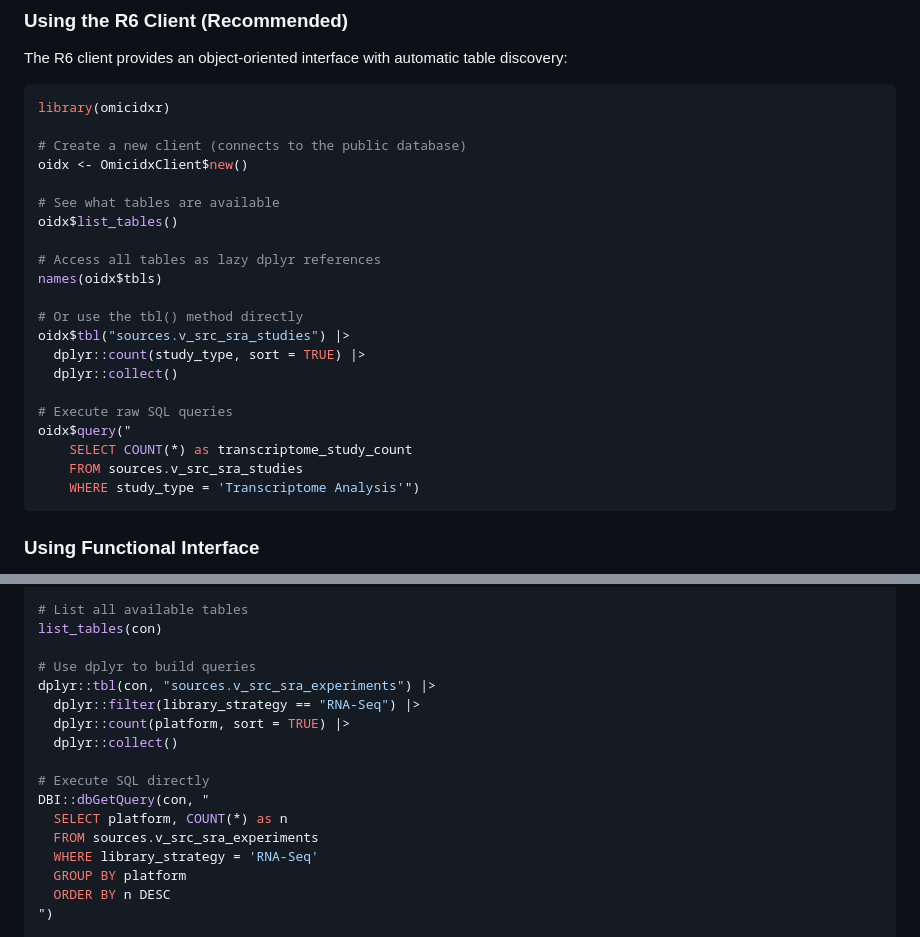
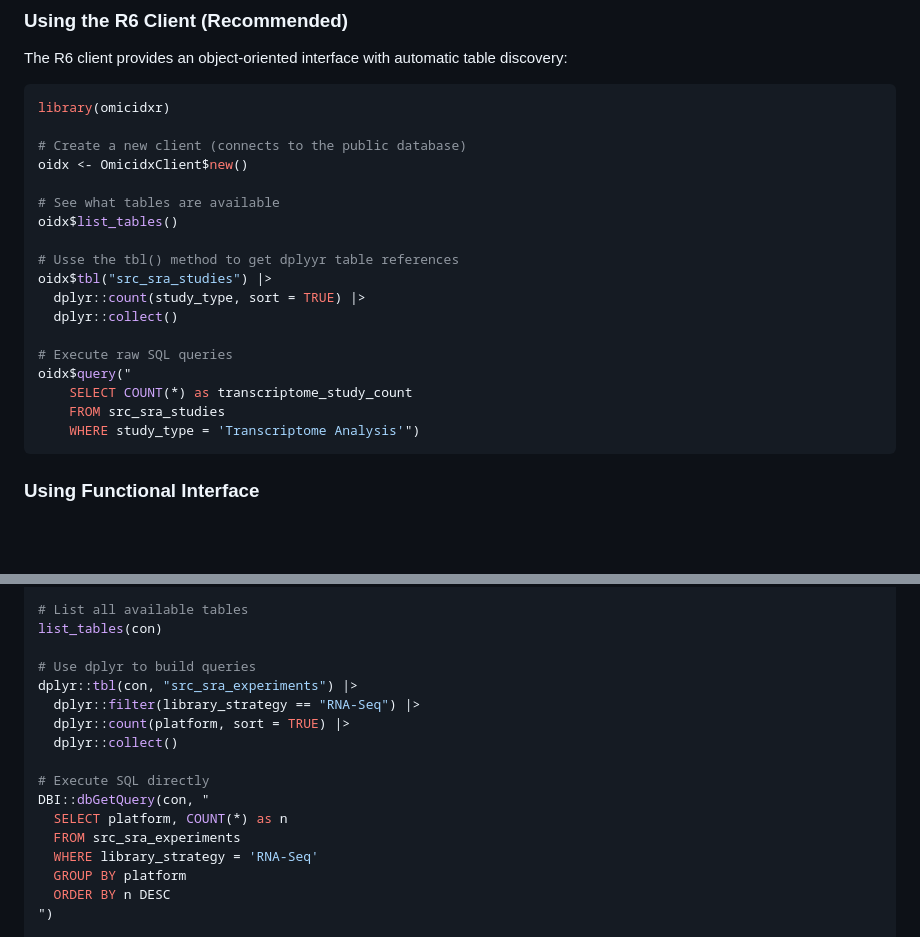
Before and after one commit to omicidx/omicidxr, a Markdown page: README.md, 2 parts joined by grey strips. Rendered like a GitHub page; blank space fills up the shorter version.

Commit message:
Update readme with schema/table corrections

````diff
--- a/README.md
+++ b/README.md
@@ -60,18 +60,15 @@ oidx <- OmicidxClient$new()
 # See what tables are available
 oidx$list_tables()
 
-# Access all tables as lazy dplyr references
-names(oidx$tbls)
-
-# Or use the tbl() method directly
-oidx$tbl("sources.v_src_sra_studies") |>
+# Usse the tbl() method to get dplyyr table references
+oidx$tbl("src_sra_studies") |>
   dplyr::count(study_type, sort = TRUE) |>
   dplyr::collect()
 
 # Execute raw SQL queries
 oidx$query("
     SELECT COUNT(*) as transcriptome_study_count
-    FROM sources.v_src_sra_studies
+    FROM src_sra_studies
     WHERE study_type = 'Transcriptome Analysis'")
 ```
 
@@ -90,7 +87,7 @@ con <- connect_omicidx()
 list_tables(con)
 
 # Use dplyr to build queries
-dplyr::tbl(con, "sources.v_src_sra_experiments") |>
+dplyr::tbl(con, "src_sra_experiments") |>
   dplyr::filter(library_strategy == "RNA-Seq") |>
   dplyr::count(platform, sort = TRUE) |>
   dplyr::collect()
@@ -98,7 +95,7 @@ dplyr::tbl(con, "sources.v_src_sra_experiments") |>
 # Execute SQL directly
 DBI::dbGetQuery(con, "
   SELECT platform, COUNT(*) as n
-  FROM sources.v_src_sra_experiments
+  FROM src_sra_experiments
   WHERE library_strategy = 'RNA-Seq'
   GROUP BY platform
   ORDER BY n DESC
````
